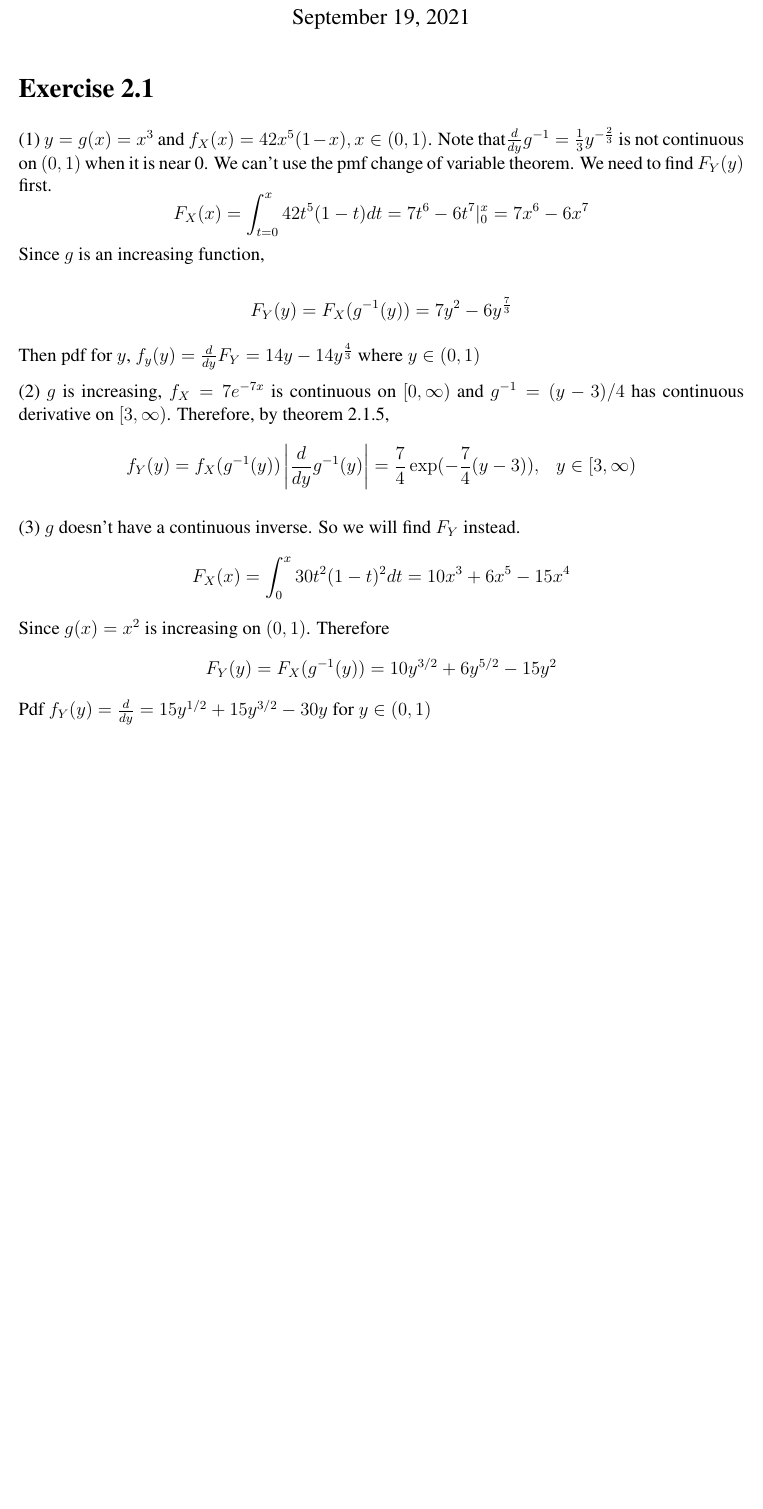
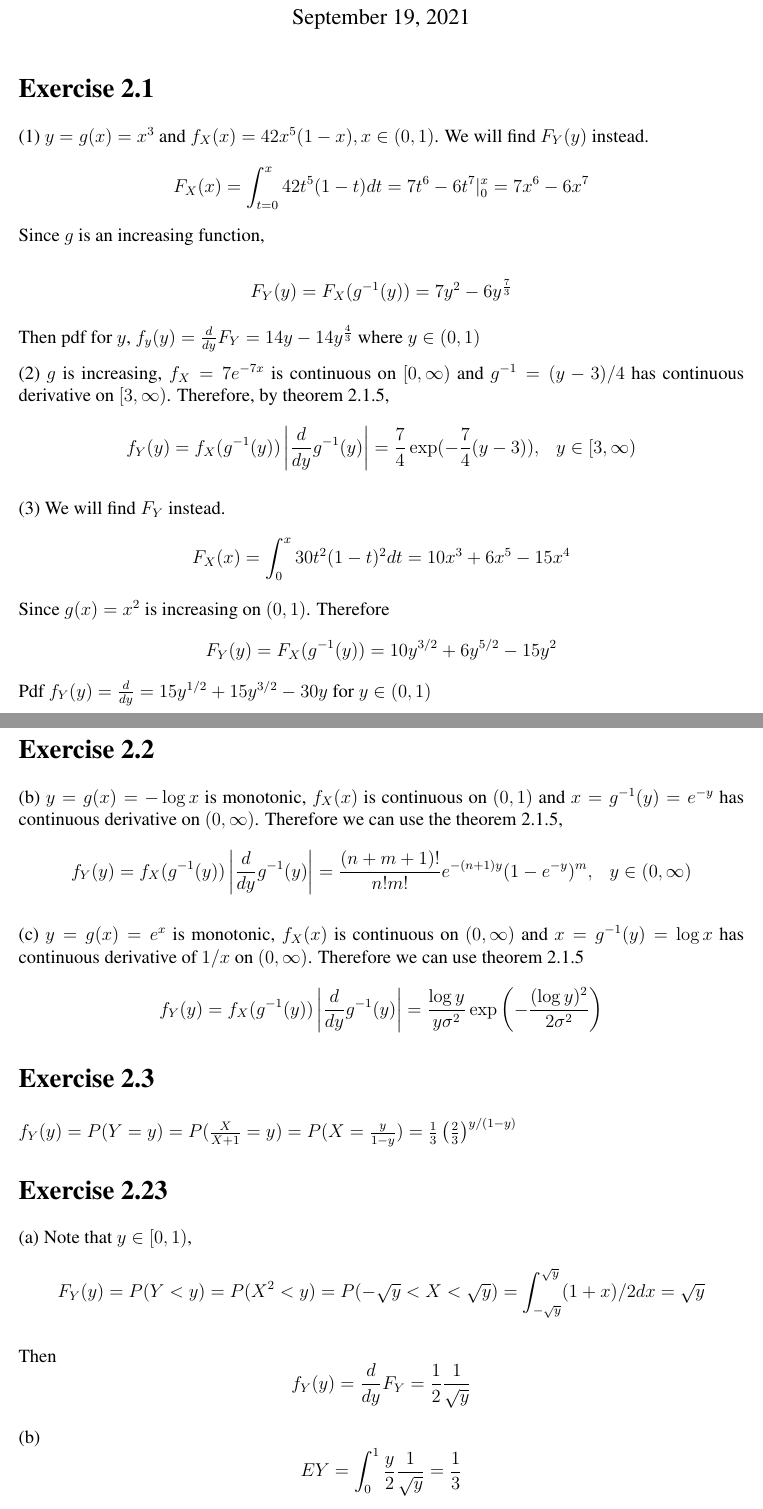
Before and after one commit to rxstudy/selfstudy_log, a LaTeX document (Stat-Infer2nd/ch02_transformations_and_expectations.tex): part of the page before the commit and two parts of pages 1 and 2 of 2 after it, the two joined at a grey line, cut so that both start at the same text, the shorter picture padded with empty space. Compiled offline with pdfLaTeX; a LaTeX package or settings file that is missing is left out.

Commit message:
Stat-infer: Fixed assumption on continuity, added ex 2.23

```diff
--- a/Stat-Infer2nd/ch02_transformations_and_expectations.tex
+++ b/Stat-Infer2nd/ch02_transformations_and_expectations.tex
@@ -12,7 +12,7 @@
 \maketitle
 
 \section*{Exercise 2.1}
-(1) $y=g(x)=x^3$ and $f_X(x) = 42x^5(1-x), x\in(0,1)$. Note that$\frac{d}{dy}g^{-1} = \frac{1}{3} y^{-\frac{2}{3}}$ is not continuous on $(0,1)$ when it is near 0. We can't use the pmf change of variable theorem. We need to find $F_Y(y)$ first.
+(1) $y=g(x)=x^3$ and $f_X(x) = 42x^5(1-x), x\in(0,1)$. We will find $F_Y(y)$ instead.
 $$ F_X(x) = \int^{x}_{t=0} 42t^5(1-t) dt = 7t^6 - 6t^7 |^{x}_{0} = 7x^6-6x^7$$
 Since $g$ is an increasing function,
 
@@ -24,10 +24,32 @@ Then pdf for $y$,  $f_y(y) = \frac{d}{dy}F_Y = 14y - 14y^{\frac{4}{3}}$ where $y
 (2) $g$ is increasing, $f_X = 7e^{-7x}$ is continuous on $[0, \infty)$ and $g^{-1} = (y-3)/4$ has continuous derivative on $[3, \infty)$. Therefore, by theorem 2.1.5,
 $$ f_Y(y) = f_X(g^{-1}(y))\left|\frac{d}{dy}g^{-1}(y)\right| = \frac{7}{4}\exp(-\frac{7}{4}(y-3)), \ \ \ y\in[3,\infty) $$
 
-(3) $g$ doesn't have a continuous inverse. So we will find $F_Y$ instead.
+(3) We will find $F_Y$ instead.
 $$ F_X(x) = \int^x_0 30t^2(1-t)^2dt  = 10x^3+6x^5-15x^4$$
 Since $g(x) = x^2$ is increasing on $(0,1)$. Therefore
 $$ F_Y(y) = F_X(g^{-1}(y)) = 10 y^{3/2} + 6y^{5/2} - 15y^2$$
 Pdf $f_Y(y) = \frac{d}{dy} = 15y^{1/2} + 15y^{3/2} - 30y$ for $y\in (0,1)$
 
+\section*{Exercise 2.2}
+(b) $y=g(x)=-\log{x}$ is monotonic, $f_X(x)$ is continuous on $(0,1)$ and $x=g^{-1}(y) = e^{-y}$ has continuous derivative on $(0, \infty)$. Therefore we can use the theorem 2.1.5,
+$$ f_Y(y) = f_X(g^{-1}(y))\left|\frac{d}{dy}g^{-1}(y) \right| = \frac{(n+m+1)!}{n!m!}e^{-(n+1)y}(1-e^{-y})^m, \ \ \ y\in (0, \infty)$$
+
+(c) $y=g(x)=e^x$ is monotonic, $f_X(x)$ is continuous on $(0,\infty)$ and $x=g^{-1}(y) = \log{x}$ has continuous derivative of $1/x$ on $(0, \infty)$. Therefore we can use theorem 2.1.5
+$$  f_Y(y) = f_X(g^{-1}(y))\left|\frac{d}{dy}g^{-1}(y) \right| = \frac{\log{y}}{y\sigma^2}\exp\left(-\frac{(\log{y})^2}{2\sigma^2}\right)$$
+
+\section*{Exercise 2.3}
+$f_Y(y) = P(Y = y) = P(\frac{X}{X+1} = y) = P(X = \frac{y}{1-y}) = \frac{1}{3}\left(\frac{2}{3}\right)^{y/(1-y)}$
+
+\section*{Exercise 2.23}
+(a) Note that $y \in [0, 1)$, $$F_Y(y) = P(Y < y) = P(X^2 < y) = P(-\sqrt{y} < X < \sqrt{y}) = \int^{\sqrt{y}}_{-\sqrt{y}} (1+x)/2 dx = \sqrt{y}$$
+
+Then $$f_Y(y) = \frac{d}{dy}F_Y = \frac{1}{2}\frac{1}{\sqrt{y}}$$
+
+(b) $$EY = \int^{1}_{0} \frac{y}{2}\frac{1}{\sqrt{y}} = \frac{1}{3}$$
+
+$EY^2 = \int^1_0 \frac{y^2}{2} \frac{1}{\sqrt{y}} = \frac{1}{5}$
+
+$$VarY = EY^2 - (EY)^2 = 1/5 - (1/3)^2 = 4/45 $$
+
+
 \end{document}
```
Also changed, not shown: Stat-Infer2nd/ch02_transformations_and_expectations.pdf.
